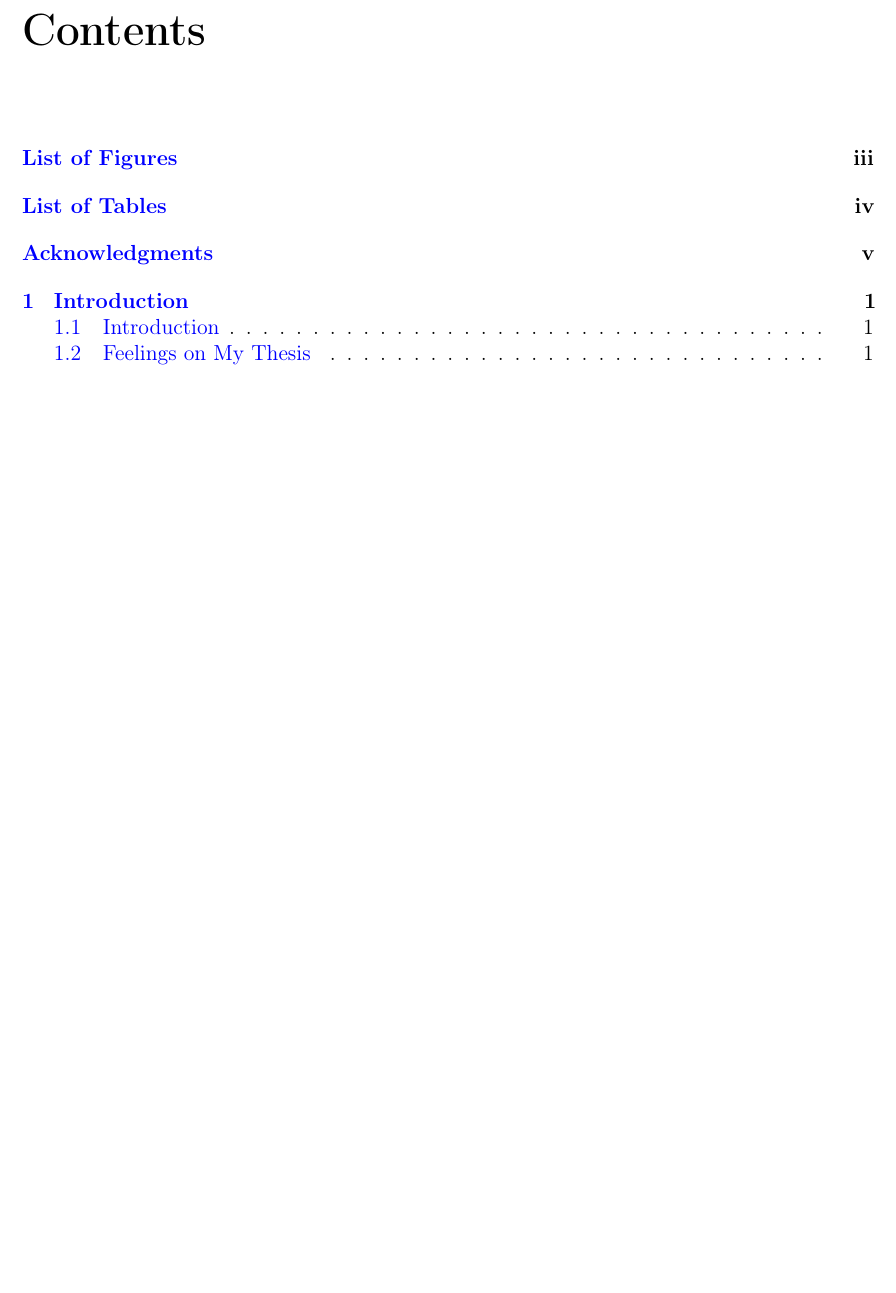
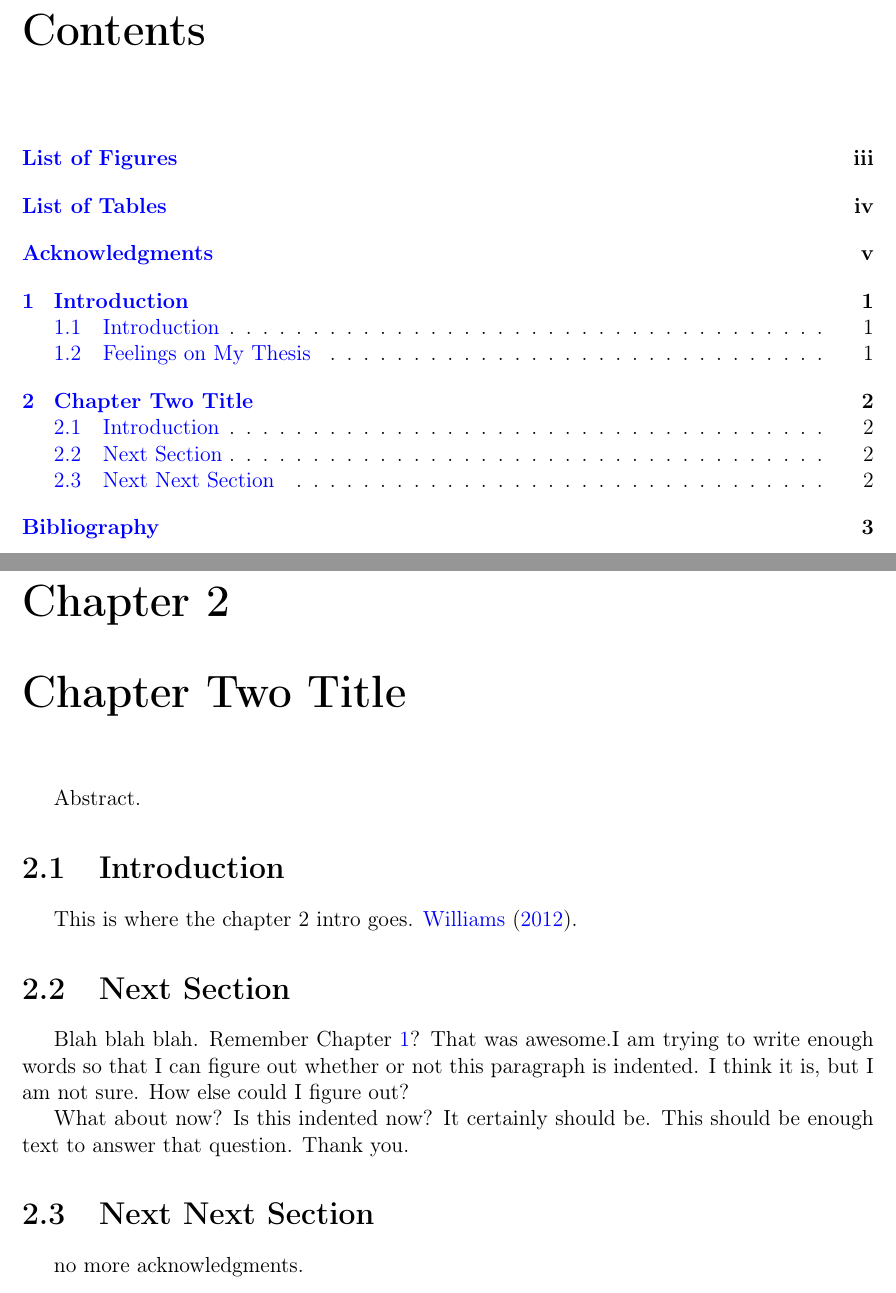
Before and after one commit to mercurial2k/thesis_rmr, a LaTeX thesis (thesis.tex, which reads ch2/ch2.tex): part of page 5 of 10 before the commit and two parts of pages 5 and 10 of 11 after it, the two joined at a grey line, cut so that both start at the same text, the shorter picture padded with empty space. Compiled offline with pdfLaTeX; a LaTeX package or settings file that is missing is left out.

Commit message:
added 2nd chapter, fixed scalable font issue

```diff
--- /dev/null
+++ b/ch2/ch2.tex
@@ -0,0 +1,19 @@
+\chapter{Chapter Two Title}
+\label{c.2}
+
+Abstract.
+
+\section{Introduction}
+
+This is where the chapter 2 intro goes.
+\cite{williams12}.
+
+\section{Next Section}
+Blah blah blah. Remember Chapter \ref{c.intro}? That was awesome.I am trying to write enough words so that I can figure out whether or not this paragraph is indented. I think it is, but I am not sure. How else could I figure out?
+
+What about now? Is this indented now? It certainly should be.  This should be enough text to answer that question.  Thank you.
+%\input{ch2/test.tex}
+
+\section{Next Next Section}
+
+no more acknowledgments.
--- a/thesis.tex
+++ b/thesis.tex
@@ -39,7 +39,7 @@
 % Other setup:
 
 \usepackage[T1]{fontenc} % see http://tinyurl.com/67zdxwf
-\usepackage{microtype} % various subtle typographic improvements
+%\usepackage{microtype} % various subtle typographic improvements. ***commented out because microtype is not scalable, and was causing pdflatex to crash out***
 \usepackage[colorlinks,urlcolor=blue,citecolor=blue,linkcolor=blue,pdfusetitle]{hyperref}
 \usepackage{pdflscape} % allows landscape-oriented figures with PDF page rotation
 \usepackage{aasmacros,amsmath,amssymb,graphicx}
```
Also changed, not shown: Makefile, thesis.tex (2 more changed lines).
